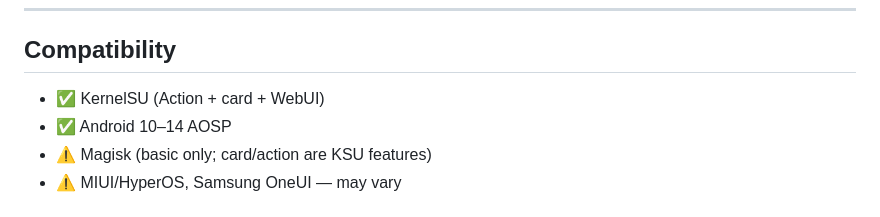
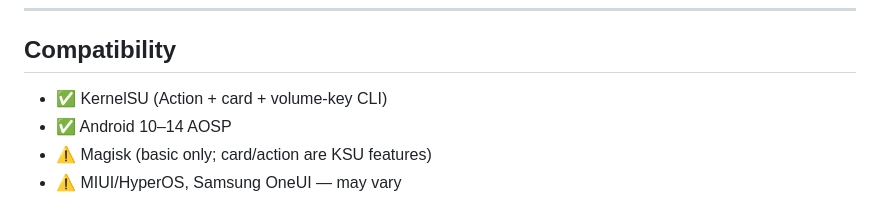
Before and after one commit to shiftz300/pintimerreset, a Markdown page: README.md, the part around the change. Rendered like a GitHub page.

Commit message:
fix: remove stale WebUI reference from README

```diff
--- a/README.md
+++ b/README.md
@@ -110,7 +110,7 @@ Updated by `service.sh` via `ksud module config set override.description`.
 
 ## Compatibility
 
-- ✅ KernelSU (Action + card + WebUI)
+- ✅ KernelSU (Action + card + volume-key CLI)
 - ✅ Android 10–14 AOSP
 - ⚠️ Magisk (basic only; card/action are KSU features)
 - ⚠️ MIUI/HyperOS, Samsung OneUI — may vary
```
